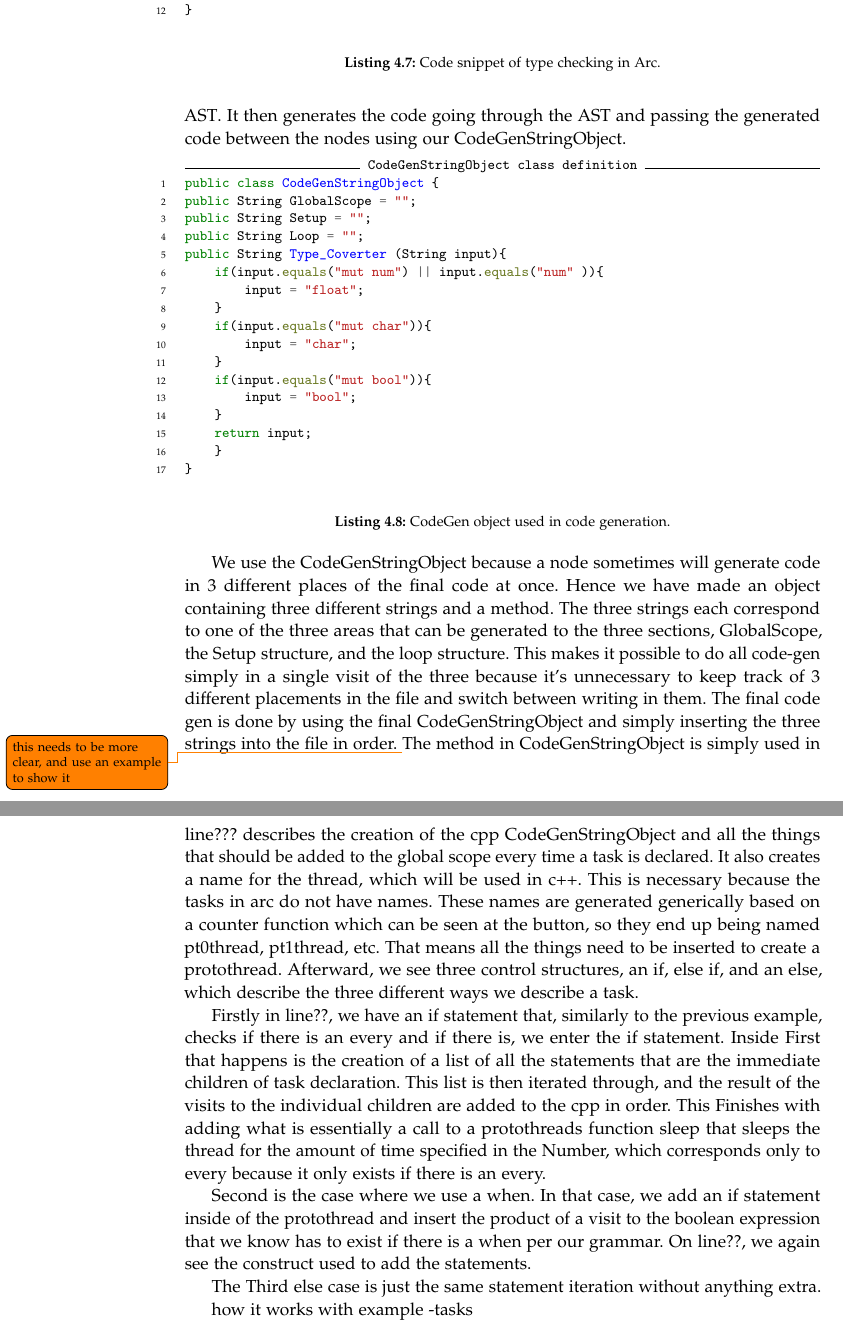
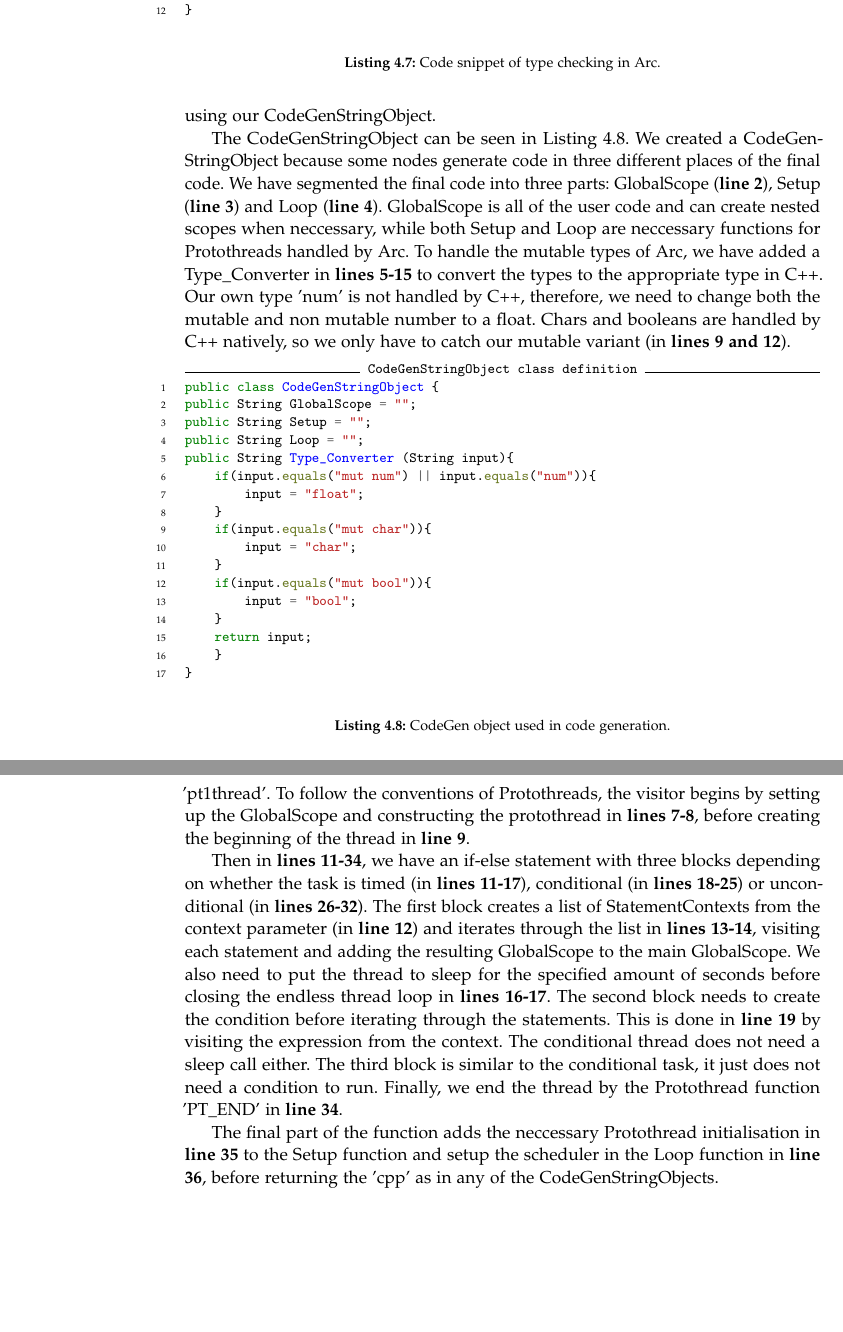
Before and after one commit to AAU-Dat/P4-Concurrent-Arduino, a LaTeX thesis (project-report/main.tex, which reads project-report/chapters/04 implementation/codegen.tex): two parts of pages 56 and 58 of 83, joined at a grey line, cut so that both start at the same text, the shorter picture padded with empty space. Compiled offline with pdfLaTeX.

Commit message:
Done with Chapter 4

```diff
--- a/project-report/chapters/04 implementation/codegen.tex
+++ b/project-report/chapters/04 implementation/codegen.tex
@@ -1,6 +1,8 @@
 \section{Code Generation}\label{sec:codegeneration}
-This section will explain the code gen part of the compiler. In this part of the implementation, the target
-code is generated. The target code is the Arduino language, which is essentially c/c++ with some Arduino constructs. The code is generated using another visitor pattern similar to the one we use for semantic analysis. It follows the divide and conquer principle and uses the antlr generated \gls{ast}. It then generates the code going through the \gls{ast} and passing the generated code between the nodes using our CodeGenStringObject.
+
+This section is going to explain the part of the compiler that generates the target code. The target code is the Arduino Language, which essentially is a mixture of C and C++, with some Arduino constructs. The code is being generated by another visitor, similar to the one for the semantic analysis. It follows the divide and conquer principle by walking the \gls{ast} and passing in the generated code between the nodes using our CodeGenStringObject.
+
+The CodeGenStringObject can be seen in Listing \ref{lst:code gen object}. We created a CodeGenStringObject because some nodes generate code in three different places of the final code. We have segmented the final code into three parts: GlobalScope (\textbf{line 2}), Setup (\textbf{line 3}) and Loop (\textbf{line 4}). GlobalScope is all of the user code and can create nested scopes when neccessary, while both Setup and Loop are neccessary functions for Protothreads handled by Arc. To handle the mutable types of Arc, we have added a Type\_Converter in \textbf{lines 5-15} to convert the types to the appropriate type in C++. Our own type 'num' is not handled by C++, therefore, we need to change both the mutable and non mutable number to a float. Chars and booleans are handled by C++ natively, so we only have to catch our mutable variant (in \textbf{lines 9 and 12}).
 
 \begin{listing}[htb!]
     \begin{minted}[label=CodeGenStringObject class definition]{java}
@@ -8,8 +10,8 @@ code is generated. The target code is the Arduino language, which is essentially
     public String GlobalScope = "";
     public String Setup = "";
     public String Loop = "";
-    public String Type_Coverter (String input){
-        if(input.equals("mut num") || input.equals("num" )){
+    public String Type_Converter (String input){
+        if(input.equals("mut num") || input.equals("num")){
             input = "float";
         }
         if(input.equals("mut char")){
@@ -26,4 +28,3 @@ code is generated. The target code is the Arduino language, which is essentially
     \label{lst:code gen object}
 \end{listing}
 
-We use the CodeGenStringObject because a node sometimes will generate code in 3 different places of the final code at once. Hence we have made an object containing three different strings and a method. The three strings each correspond to one of the three areas that can be generated to the three sections, GlobalScope, the Setup structure, and the loop structure. This makes it possible to do all code-gen simply in a single visit of the three because it's unnecessary to keep track of 3 different placements in the file and switch between writing in them. The final code gen is done by using the final CodeGenStringObject and simply inserting the three strings into the file in order. \todo{this needs to be more clear, and use an example to show it} The method in CodeGenStringObject is simply used in code-gen to rewrite the types that we have in the input to the corresponding types in c++.
@@ -57,19 +55,12 @@ In figure \ref{lst:codegenexpression} we see a simple example of how The code ge
     \label{lst:codegenexpression}
 \end{listing}
 
+Another interesting part of the code generation visitor can be seen in the task declaration example given in Listing~\ref{lst:codeGenTask}. The visitor is segmented into three parts: the boilerplate neccessary for a task to be declared in Protothreads, the protothread itself, and the setup and loop functions. After initialisation of the CodeGenStringObject in \textbf{line 3}, the visitor sets up a name for the task. While we have decided that it is not neccessary for our users to name a task, but a name is neccessary for Protothreads, we need to handle the naming behind the curtains. In \textbf{line 4} we declare a string 'ptName' consisting of the prefix "pt" and ending with a number incremented by each call (). This is then postfixed by "thread" in \textbf{line 5}. For example, the naming of the first two threads created would be 'pt0thread' and 'pt1thread'. To follow the conventions of Protothreads, the visitor begins by setting up the GlobalScope and constructing the protothread in \textbf{lines 7-8}, before creating the beginning of the thread in \textbf{line 9}.
 
-A different interesting part of the code-gen visitor is the task declaration visit which is visible here\ref{lst:codeGenTask}.
-This one has a bit more happening. The first part until line??? describes the creation of the cpp CodeGenStringObject and all the things that should be added to the global scope every time a task is declared. It also creates a name for the thread, which will be used in c++. This is necessary because the tasks in arc do not have names. These names are generated generically based on a counter function which can be seen at the button, so they end up being named pt0thread, pt1thread, etc.
-That means all the things need to be inserted to create a protothread. Afterward, we see three control structures, an if, else if, and an else, which describe the three different ways we describe a task.
+Then in \textbf{lines 11-34}, we have an if-else statement with three blocks depending on whether the task is timed (in \textbf{lines 11-17}), conditional (in \textbf{lines 18-25}) or unconditional (in \textbf{lines 26-32}). The first block creates a list of StatementContexts from the context parameter (in \textbf{line 12}) and iterates through the list in \textbf{lines 13-14}, visiting each statement and adding the resulting GlobalScope to the main GlobalScope. We also need to put the thread to sleep for the specified amount of seconds before closing the endless thread loop in \textbf{lines 16-17}. The second block needs to create the condition before iterating through the statements. This is done in \textbf{line 19} by visiting the expression from the context. The conditional thread does not need a sleep call either. The third block is similar to the conditional task, it just does not need a condition to run. Finally, we end the thread by the Protothread function 'PT\_END' in \textbf{line 34}.
 
-Firstly in line??, we have an if statement that, similarly to the previous example, checks if there is an every and if there is, we enter the if statement. Inside First that happens is the creation of a list of all the statements that are the immediate children of task declaration. This list is then iterated through, and the result of the visits to the individual children are added to the cpp in order. This Finishes with adding what is essentially a call to a protothreads function sleep that sleeps the thread for the amount of time specified in the Number, which corresponds only to every because it only exists if there is an every.
+The final part of the function adds the neccessary Protothread initialisation in \textbf{line 35} to the Setup function and setup the scheduler in the Loop function in \textbf{line 36}, before returning the 'cpp' as in any of the CodeGenStringObjects.
 
-Second is the case where we use a when. In that case, we add an if statement inside of the protothread and insert the product of a visit to the boolean expression that we know has to exist if there is a when per our grammar. On line??, we again see the construct used to add the statements.
-
-The Third else case is just the same statement iteration without anything extra.
-
-
-how it works with example -tasks
 \begin{listing}[htb!]
     \begin{minted}[label=CodegenVisitor.visitTaskDeclaration]{java}
     @Override
```
Also changed, not shown: project-report/chapters/04 implementation/codegen.tex (22 more changed lines).
